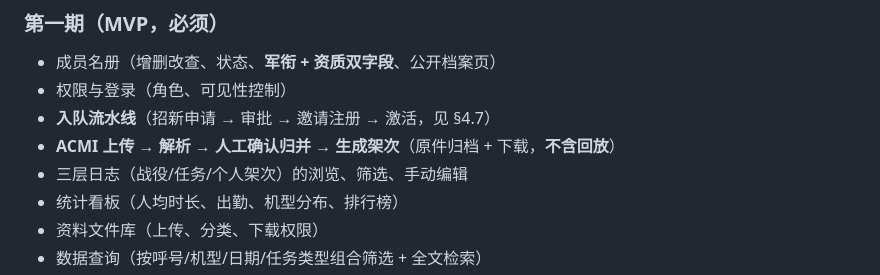
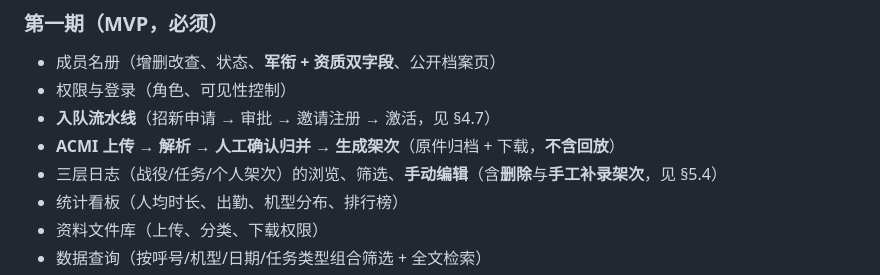
Before and after one commit to Oblivion-423/gfvfw, a Markdown page: docs/requirements.md, the part around the change. Rendered like a GitHub page.

Commit message:
requirements: 一期清单里把「手动编辑」展开为删除与补录

```diff
--- a/docs/requirements.md
+++ b/docs/requirements.md
@@ -566,7 +566,7 @@ FileVersion=2.1
 - 权限与登录（角色、可见性控制）
 - **入队流水线**（招新申请 → 审批 → 邀请注册 → 激活，见 §4.7）
 - **ACMI 上传 → 解析 → 人工确认归并 → 生成架次**（原件归档 + 下载，**不含回放**）
-- 三层日志（战役/任务/个人架次）的浏览、筛选、手动编辑
+- 三层日志（战役/任务/个人架次）的浏览、筛选、**手动编辑**（含**删除**与**手工补录架次**，见 §5.4）
 - 统计看板（人均时长、出勤、机型分布、排行榜）
 - 资料文件库（上传、分类、下载权限）
 - 数据查询（按呼号/机型/日期/任务类型组合筛选 + 全文检索）
```
